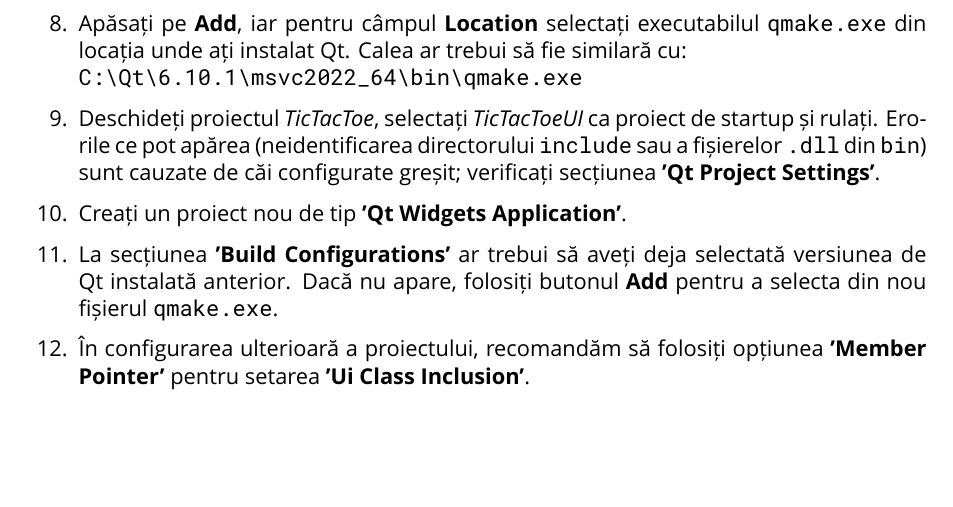
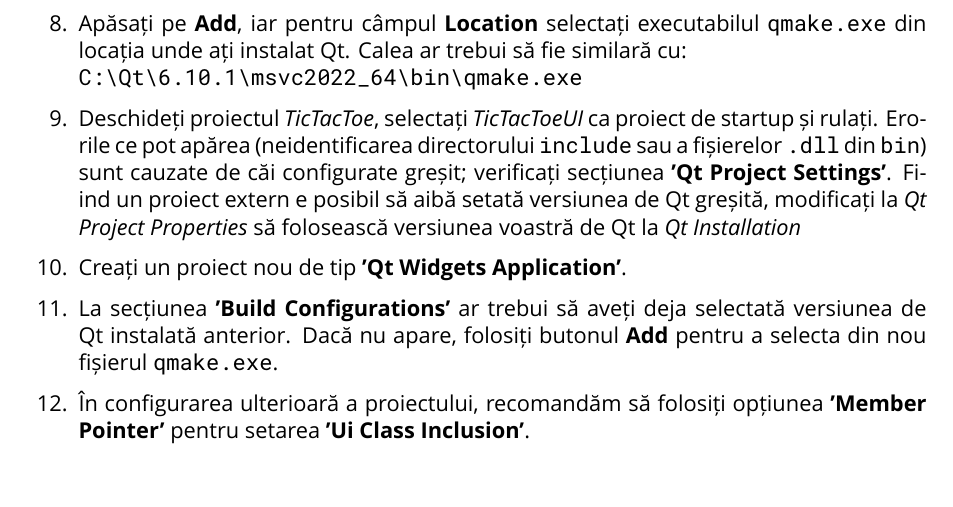
Before and after one commit to Offuru/TicTacToe, a LaTeX document (Documentation/ghid_qt.tex): part of page 5 of 30, cut so that both start at the same text. Compiled offline with XeLaTeX; a missing font is replaced by an installed copy or a similar font.

Commit message:
Updated documentation

```diff
--- a/Documentation/ghid_qt.tex
+++ b/Documentation/ghid_qt.tex
@@ -221,7 +221,7 @@ frametitlefontcolor=purple!70!black
     	\item Căutați și instalați extensia \textbf{'Qt Visual Studio Tools'}.
     	\item După instalare, navigați la \textbf{Extensions} > \textbf{Qt VS Tools} > \textbf{Qt Versions}.
     	\item Apăsați pe \textbf{Add}, iar pentru câmpul \textbf{Location} selectați executabilul \texttt{qmake.exe} din locația unde ați instalat Qt. Calea ar trebui să fie similară cu: \\ \texttt{C:\textbackslash Qt\textbackslash 6.10.1\textbackslash msvc2022\_64\textbackslash bin\textbackslash qmake.exe}
-    	\item Deschideți proiectul \textit{TicTacToe}, selectați \textit{TicTacToeUI} ca proiect de startup și rulați. Erorile ce pot apărea (neidentificarea directorului \texttt{include} sau a fișierelor \texttt{.dll} din \texttt{bin}) sunt cauzate de căi configurate greșit; verificați secțiunea \textbf{'Qt Project Settings'}.
+    	\item Deschideți proiectul \textit{TicTacToe}, selectați \textit{TicTacToeUI} ca proiect de startup și rulați. Erorile ce pot apărea (neidentificarea directorului \texttt{include} sau a fișierelor \texttt{.dll} din \texttt{bin}) sunt cauzate de căi configurate greșit; verificați secțiunea \textbf{'Qt Project Settings'}. Fiind un proiect extern e posibil să aibă setată versiunea de Qt greșită, modificați la \textit{Qt Project Properties} să folosească versiunea voastră de Qt la \textit{Qt Installation}
     	\item Creați un proiect nou de tip \textbf{'Qt Widgets Application'}.
     	\item La secțiunea \textbf{'Build Configurations'} ar trebui să aveți deja selectată versiunea de Qt instalată anterior. Dacă nu apare, folosiți butonul \textbf{Add} pentru a selecta din nou fișierul \texttt{qmake.exe}.
     	\item În configurarea ulterioară a proiectului, recomandăm să folosiți opțiunea \textbf{'Member Pointer'} pentru setarea \textbf{'Ui Class Inclusion'}.
```
Also changed, not shown: Documentation/ghid_qt.pdf.
